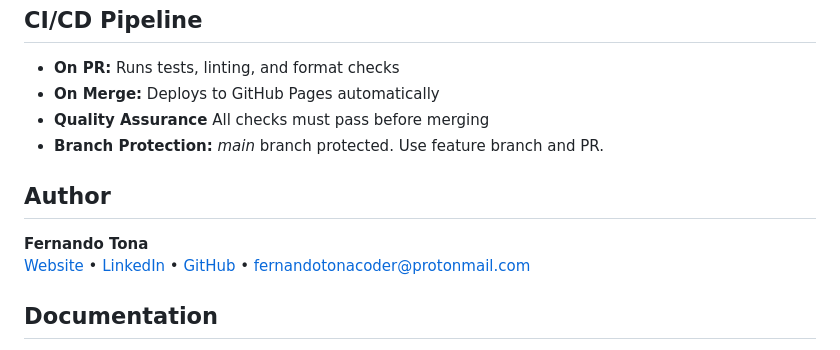
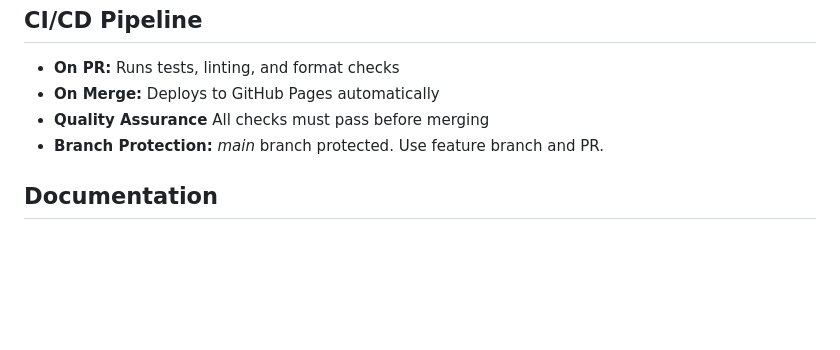
Before and after one commit to fernandotonacoder/fernandotonacoder.github.io, a Markdown page: README.md, the part around one of its changes. GitHub-like rendering; blank space fills up the shorter version.

Commit message:
update readme (#12)

```diff
--- a/README.md
+++ b/README.md
@@ -64,11 +64,6 @@ src/
 - **Quality Assurance** All checks must pass before merging
 - **Branch Protection:** _main_ branch protected. Use feature branch and PR.
 
-## Author
-
-**Fernando Tona**
-[Website](https://fernandotonacoder.github.io) • [LinkedIn](https://www.linkedin.com/in/fernandotona/) • [GitHub](https://github.com/fernandotonacoder) • fernandotonacoder@protonmail.com
-
 ## Documentation
 
 - **[Architecture Guide](docs/ARCHITECTURE.md)** - How the system works and technical decisions
```
Also changed, not shown: other parts of README.md (+1 -0 lines).
